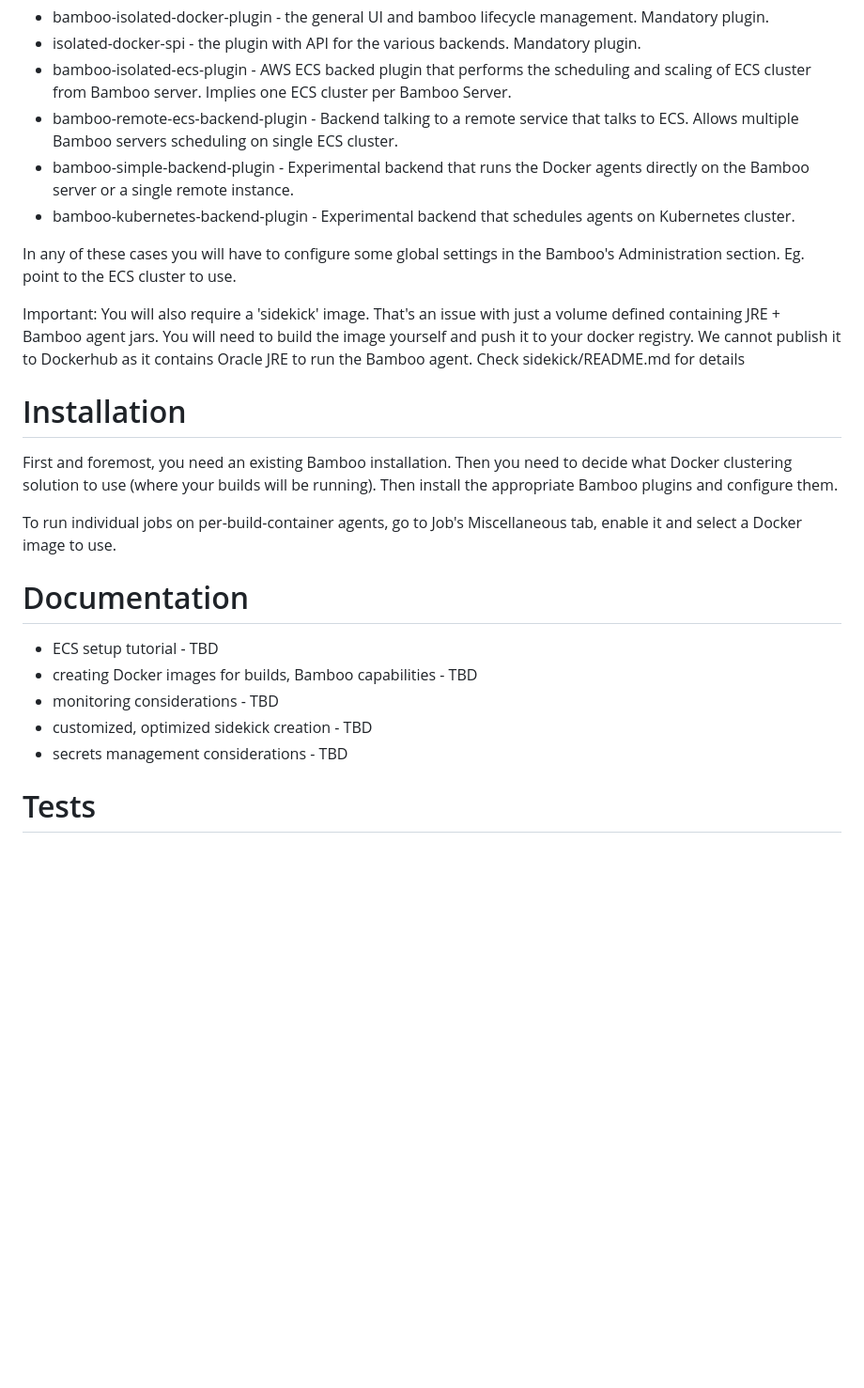
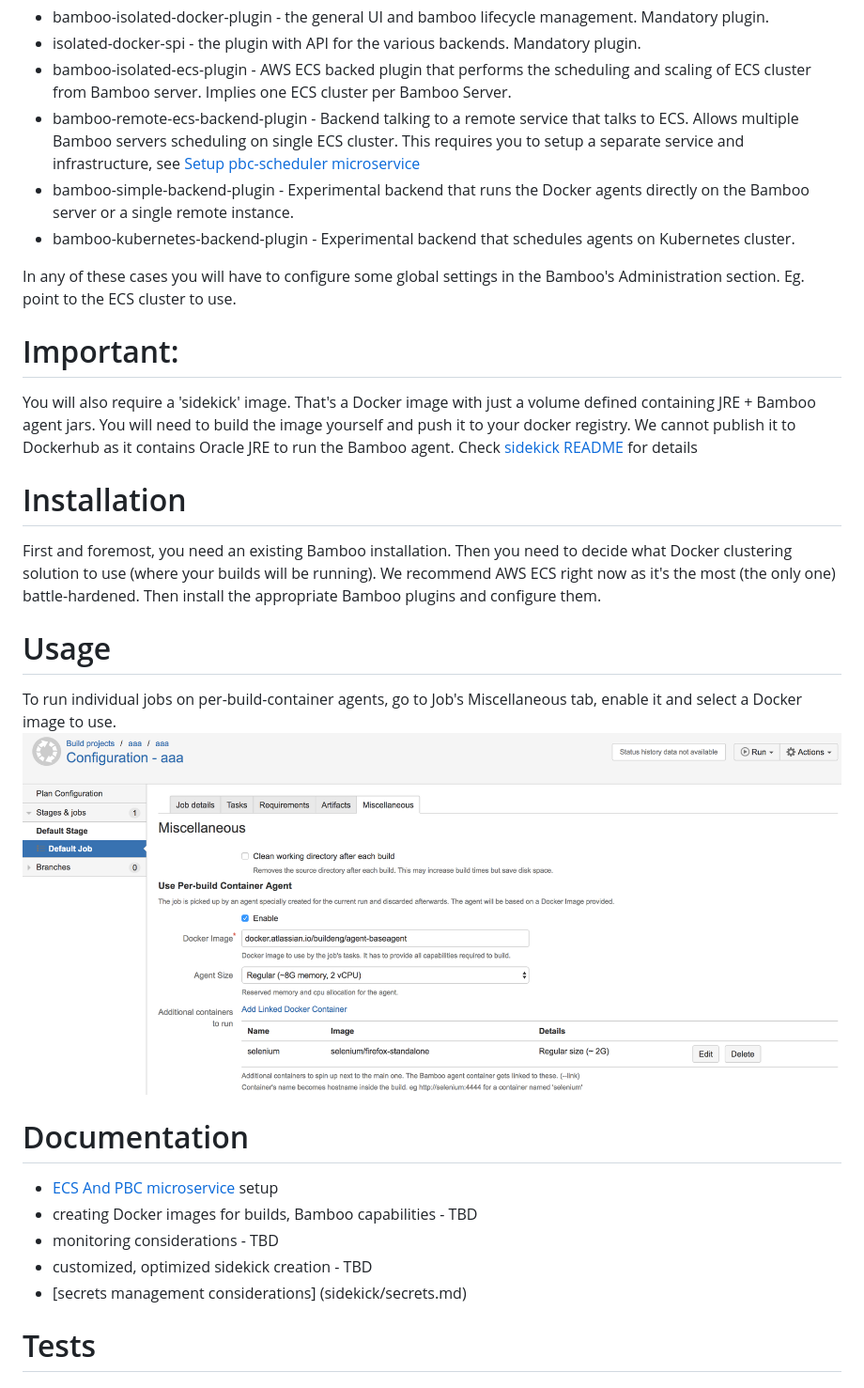
Before and after one commit to mbkde/pbc, a Markdown page: README.md, the part around the change. Shown: that part at 94% size. Drawn GitHub-style; pictures changed too: images/job-configuration.png (added); blank space fills up the shorter version.

Commit message:
noissue: more documentation on secrets, setup of the pbc-service and more

```diff
--- a/README.md
+++ b/README.md
@@ -18,16 +18,18 @@ The most battle hardened are the ones backed by AWS ECS.
 * bamboo-isolated-docker-plugin - the general UI and bamboo lifecycle management. Mandatory plugin.
 * isolated-docker-spi - the plugin with API for the various backends. Mandatory plugin.
 * bamboo-isolated-ecs-plugin - AWS ECS backed plugin that performs the scheduling and scaling of ECS cluster from Bamboo server. Implies one ECS cluster per Bamboo Server.
-* bamboo-remote-ecs-backend-plugin - Backend talking to a remote service that talks to ECS. Allows multiple Bamboo servers scheduling on single ECS cluster.
+* bamboo-remote-ecs-backend-plugin - Backend talking to a remote service that talks to ECS. Allows multiple Bamboo servers scheduling on single ECS cluster. This
+requires you to setup a separate service and infrastructure, see [Setup pbc-scheduler microservice](ecs-scheduler-service/README.md)
 * bamboo-simple-backend-plugin - Experimental backend that runs the Docker agents directly on the Bamboo server or a single remote instance.
 * bamboo-kubernetes-backend-plugin - Experimental backend that schedules agents on Kubernetes cluster.
 
 In any of these cases you will have to configure some global settings in the Bamboo's Administration section. Eg. point to the ECS cluster to use.
 
 Important:
-You will also require a 'sidekick' image. That's an issue with just a volume defined containing JRE + Bamboo agent jars.
+==========
+You will also require a 'sidekick' image. That's a Docker image with just a volume defined containing JRE + Bamboo agent jars.
 You will need to build the image yourself and push it to your docker registry. We cannot publish it to Dockerhub as it
-contains Oracle JRE to run the Bamboo agent. Check sidekick/README.md for details
+contains Oracle JRE to run the Bamboo agent. Check [sidekick README](sidekick/README.md) for details
 
 
 Installation
@@ -35,19 +37,25 @@ Installation
 
 First and foremost, you need an existing Bamboo installation.
 Then you need to decide what Docker clustering solution to use (where your builds will be running).
+We recommend AWS ECS right now as it's the most (the only one) battle-hardened.
 Then install the appropriate Bamboo plugins and configure them.
 
+
+Usage
+=====
 To run individual jobs on per-build-container agents, go to Job's Miscellaneous tab, enable it and select a Docker image to use.
+![alt](images/job-configuration.png)
+
 
 
 Documentation
 =============
 
-* ECS setup tutorial - TBD
+* [ECS And PBC microservice](ecs-scheduler-service/README.md) setup
 * creating Docker images for builds, Bamboo capabilities - TBD
 * monitoring considerations - TBD
 * customized, optimized sidekick creation - TBD
-* secrets management considerations - TBD
+* [secrets management considerations] (sidekick/secrets.md)
 
 Tests
 =====
```
Also changed, not shown: sidekick/secrets.md (added, +58 -0 lines), 1 other file.
